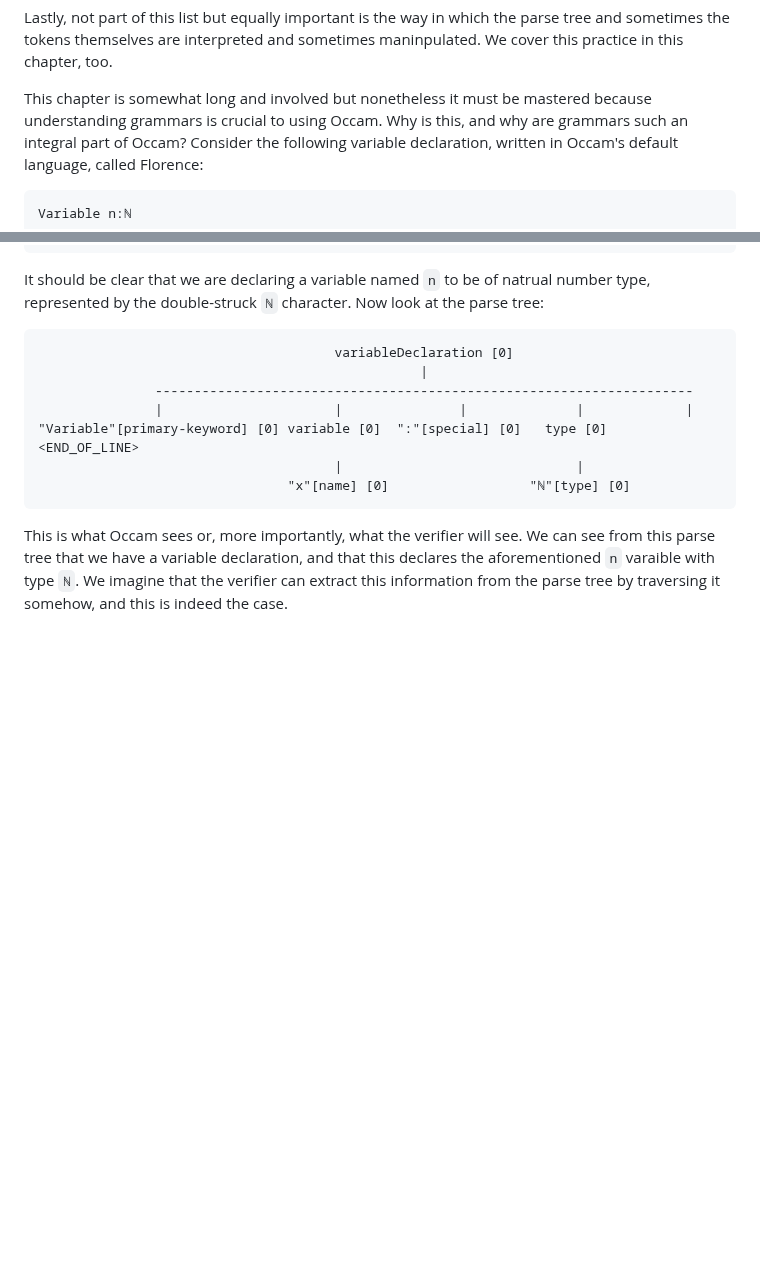
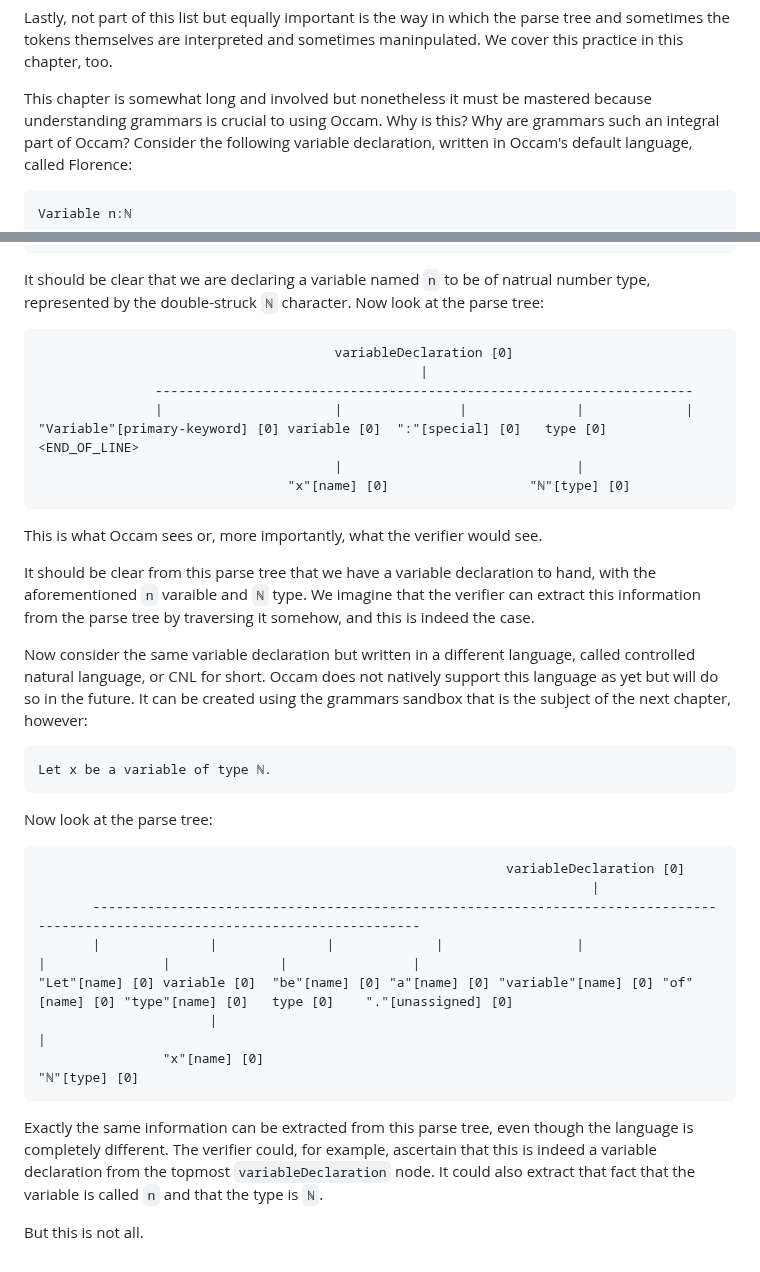
Before and after one commit to djalbat/the-occam-user-manual, a Markdown page: understanding-grammars.md, 2 parts joined by grey strips. Drawn GitHub-style; blank space fills up the shorter version.

Commit message:
More on parse trees.

````diff
--- a/understanding-grammars.md
+++ b/understanding-grammars.md
@@ -23,7 +23,8 @@ Lastly, not part of this list but equally important is the way in which the pars
 We cover this practice in this chapter, too.
 
 This chapter is somewhat long and involved but nonetheless it must be mastered because understanding grammars is crucial to using Occam.
-Why is this, and why are grammars such an integral part of Occam?
+Why is this?
+Why are grammars such an integral part of Occam?
 Consider the following variable declaration, written in Occam's default language, called Florence:
 
 ```
@@ -43,6 +44,33 @@ Now look at the parse tree:
                                 "x"[name] [0]                  "ℕ"[type] [0]
 ```
 
-This is what Occam sees or, more importantly, what the verifier will see.
-We can see from this parse tree that we have a variable declaration, and that this declares the aforementioned `n` varaible with type `ℕ`.
+This is what Occam sees or, more importantly, what the verifier would see.
+
+It should be clear from this parse tree that we have a variable declaration to hand, with the aforementioned `n` varaible and `ℕ` type.
 We imagine that the verifier can extract this information from the parse tree by traversing it somehow, and this is indeed the case.
+
+Now consider the same variable declaration but written in a different language, called controlled natural language, or CNL for short.
+Occam does not natively support this language as yet but will do so in the future.
+It can be created using the grammars sandbox that is the subject of the next chapter, however:
+
+```
+Let x be a variable of type ℕ.
+```
+
+Now look at the parse tree:
+
+```
+                                                            variableDeclaration [0]
+                                                                       |
+       ---------------------------------------------------------------------------------------------------------------------------------
+       |              |              |             |                 |                 |               |              |                |
+"Let"[name] [0] variable [0]  "be"[name] [0] "a"[name] [0] "variable"[name] [0] "of"[name] [0] "type"[name] [0]   type [0]    "."[unassigned] [0]
+                      |                                                                                               |
+                "x"[name] [0]                                                                                   "ℕ"[type] [0]
+```
+
+Exactly the same information can be extracted from this parse tree, even though the language is completely different.
+The verifier could, for example, ascertain that this is indeed a variable declaration from the topmost `variableDeclaration` node.
+It could also extract that fact that the variable is called `n` and that the type is `ℕ`.
+
+But this is not all.
````
